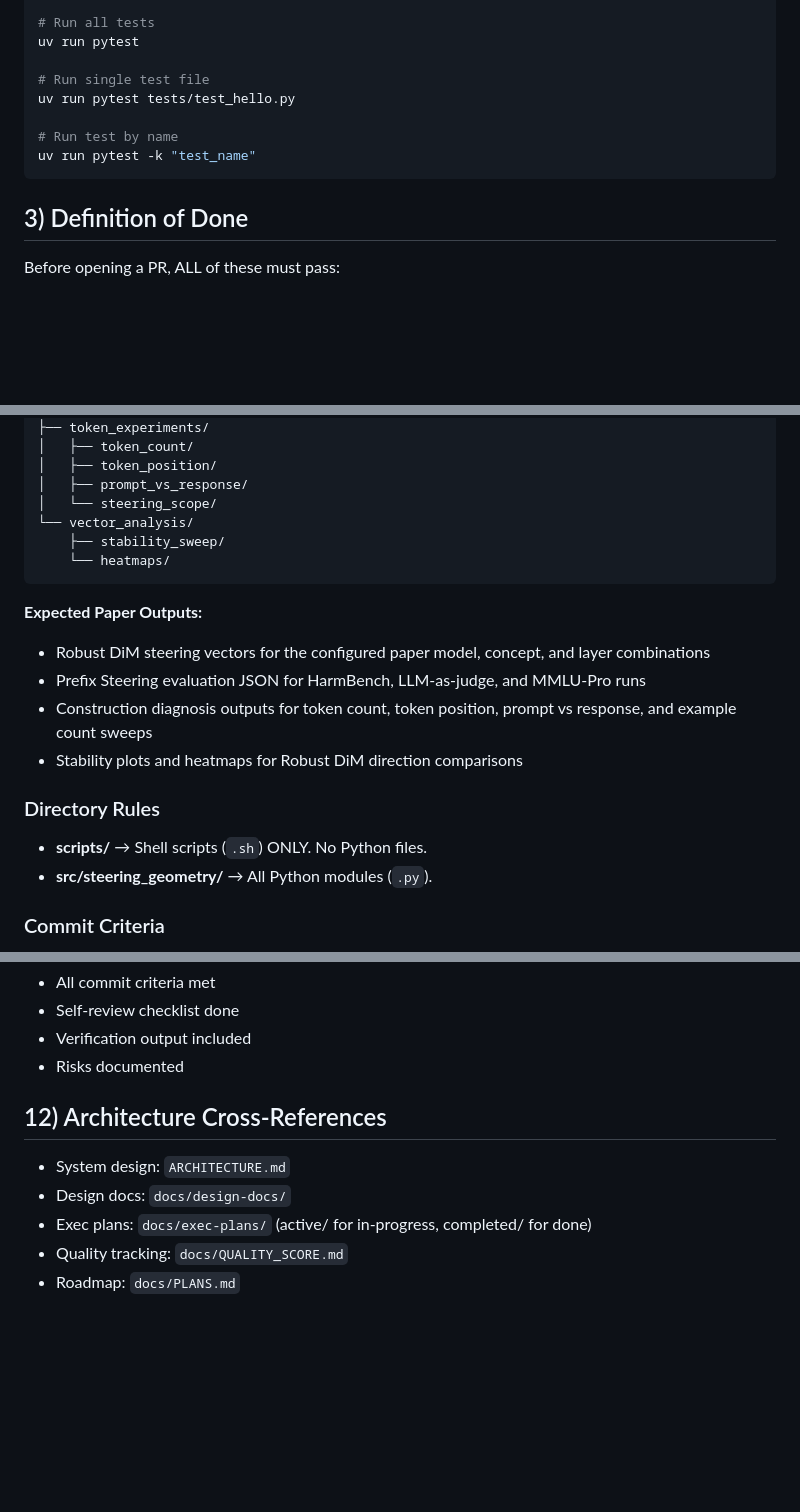
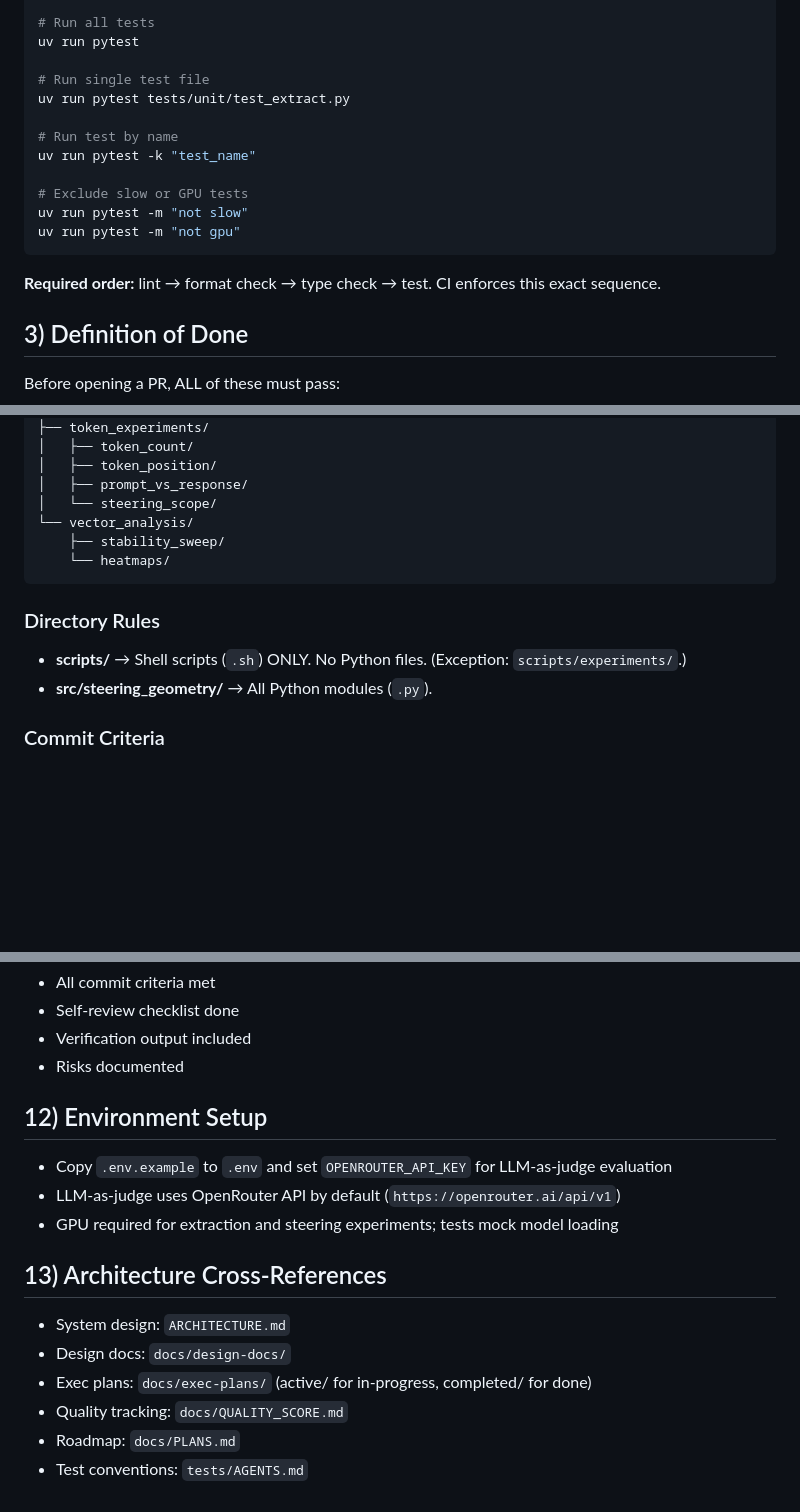
Before and after one commit to xzAscC/Steering_Geometry, a Markdown page: AGENTS.md, 3 parts joined by grey strips. Rendered like a GitHub page; blank space fills up the shorter version.

````diff
--- a/AGENTS.md
+++ b/AGENTS.md
@@ -41,11 +43,17 @@ uv run mypy src/
 uv run pytest
 
 # Run single test file
-uv run pytest tests/test_hello.py
+uv run pytest tests/unit/test_extract.py
 
 # Run test by name
 uv run pytest -k "test_name"
+
+# Exclude slow or GPU tests
+uv run pytest -m "not slow"
+uv run pytest -m "not gpu"
 ```
+
+**Required order:** lint → format check → type check → test. CI enforces this exact sequence.
 
 ## 3) Definition of Done
 
@@ -255,15 +260,9 @@ outputs/
     └── heatmaps/
 ```
 
-**Expected Paper Outputs:**
-- Robust DiM steering vectors for the configured paper model, concept, and layer combinations
-- Prefix Steering evaluation JSON for HarmBench, LLM-as-judge, and MMLU-Pro runs
-- Construction diagnosis outputs for token count, token position, prompt vs response, and example count sweeps
-- Stability plots and heatmaps for Robust DiM direction comparisons
-
 ### Directory Rules
 
-- **scripts/** → Shell scripts (`.sh`) ONLY. No Python files.
+- **scripts/** → Shell scripts (`.sh`) ONLY. No Python files. (Exception: `scripts/experiments/`.)
 - **src/steering_geometry/** → All Python modules (`.py`).
 
 ### Commit Criteria
@@ -285,10 +284,17 @@ Open PR when feature complete:
 - Verification output included
 - Risks documented
 
-## 12) Architecture Cross-References
+## 12) Environment Setup
+
+- Copy `.env.example` to `.env` and set `OPENROUTER_API_KEY` for LLM-as-judge evaluation
+- LLM-as-judge uses OpenRouter API by default (`https://openrouter.ai/api/v1`)
+- GPU required for extraction and steering experiments; tests mock model loading
+
+## 13) Architecture Cross-References
 
 - System design: `ARCHITECTURE.md`
 - Design docs: `docs/design-docs/`
 - Exec plans: `docs/exec-plans/` (active/ for in-progress, completed/ for done)
 - Quality tracking: `docs/QUALITY_SCORE.md`
 - Roadmap: `docs/PLANS.md`
+- Test conventions: `tests/AGENTS.md`
````
Also changed, not shown: other parts of AGENTS.md (+20 -21 lines).
